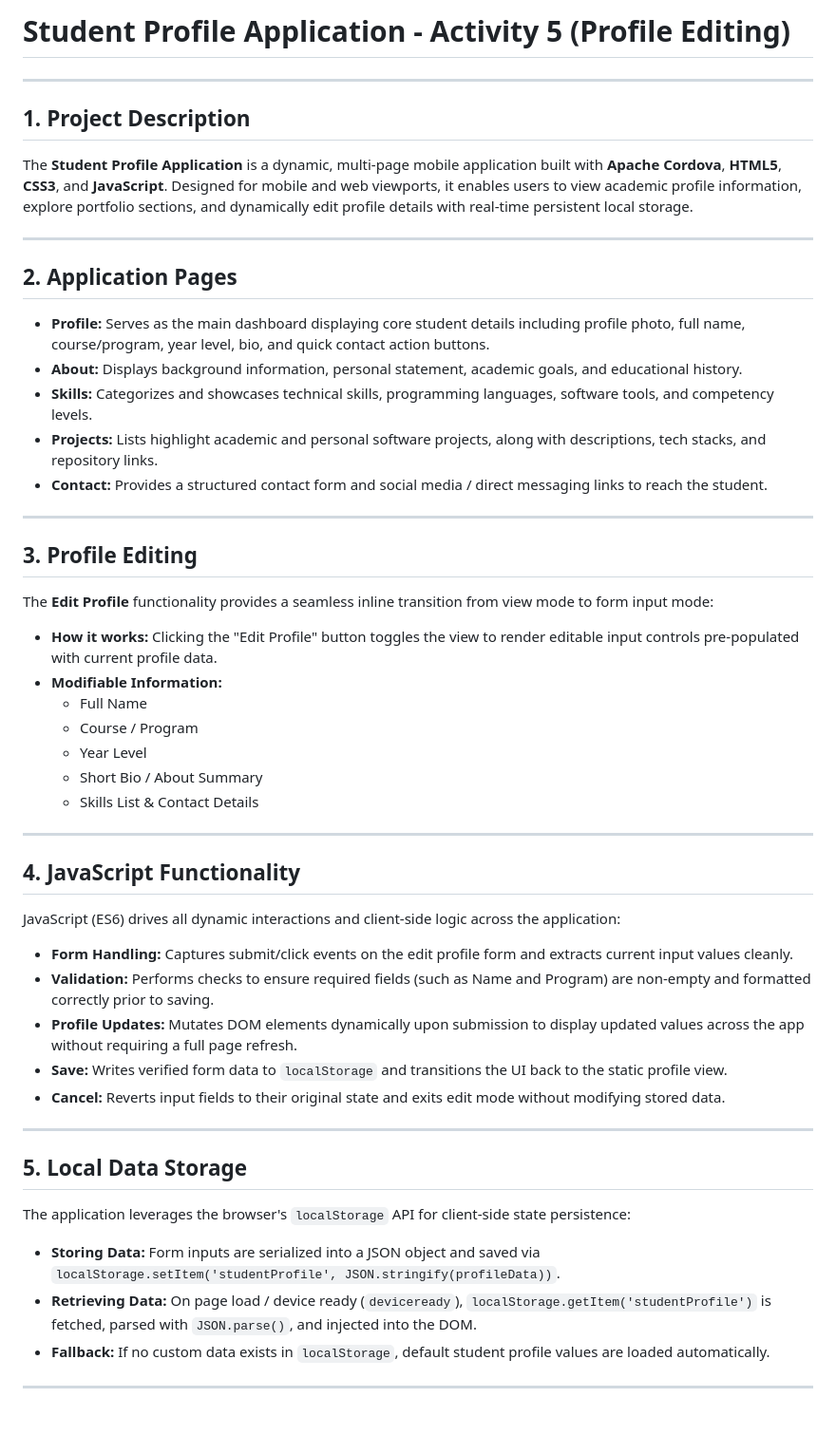
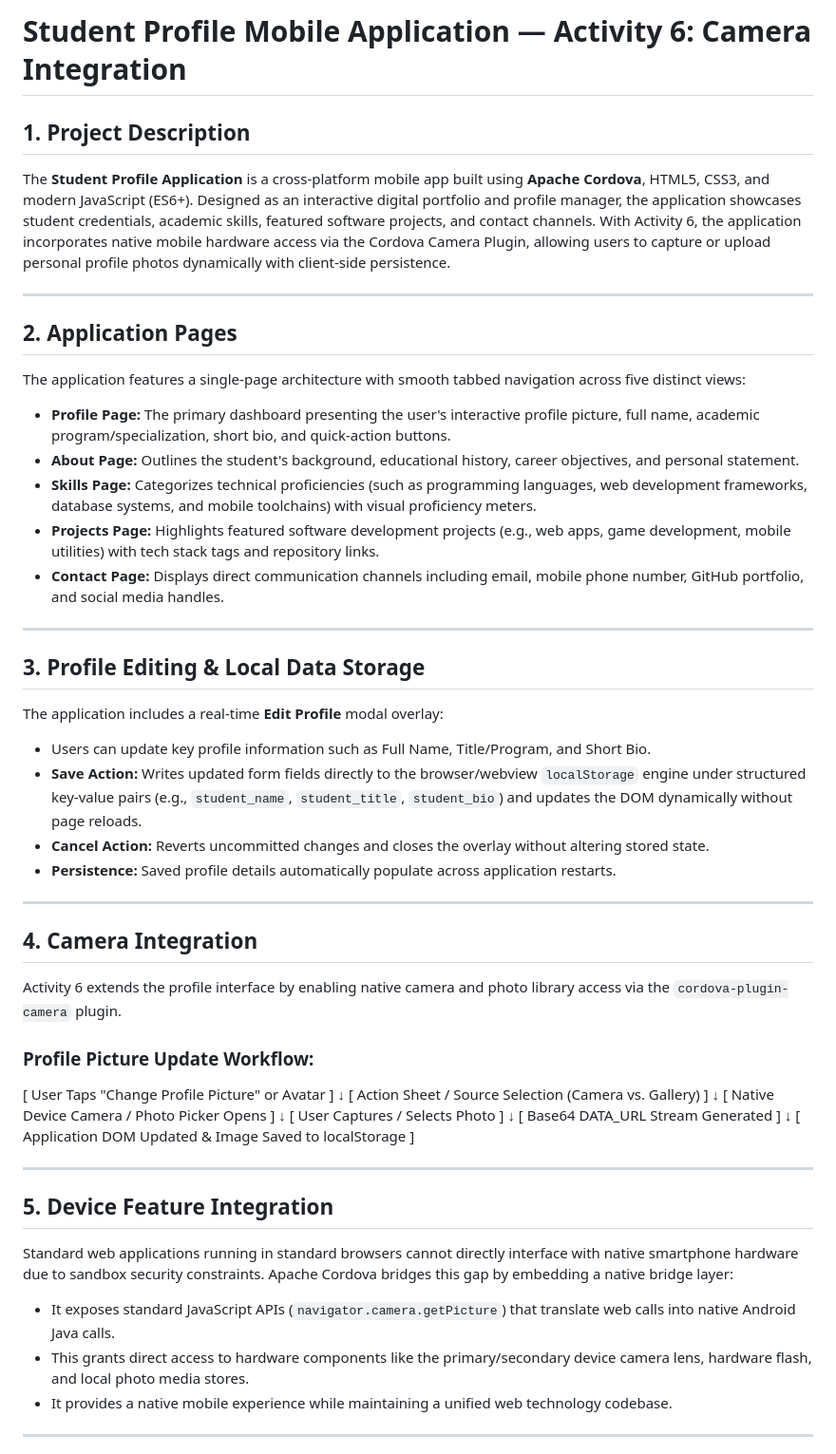
Before and after one commit to Aguiman-JoseKenneth/Aguiman_StudentProfile, a Markdown page: README.md, the part around one of its changes. Shown at 95% size. Drawn GitHub-style; blank space fills up the shorter version.

```diff
--- a/README.md
+++ b/README.md
@@ -1,52 +1,53 @@
-# Student Profile Application - Activity 5 (Profile Editing)
-
----
+# Student Profile Mobile Application — Activity 6: Camera Integration
 
 ## 1. Project Description
-The **Student Profile Application** is a dynamic, multi-page mobile application built with **Apache Cordova**, **HTML5**, **CSS3**, and **JavaScript**. Designed for mobile and web viewports, it enables users to view academic profile information, explore portfolio sections, and dynamically edit profile details with real-time persistent local storage.
+The **Student Profile Application** is a cross-platform mobile app built using **Apache Cordova**, HTML5, CSS3, and modern JavaScript (ES6+). Designed as an interactive digital portfolio and profile manager, the application showcases student credentials, academic skills, featured software projects, and contact channels. With Activity 6, the application incorporates native mobile hardware access via the Cordova Camera Plugin, allowing users to capture or upload personal profile photos dynamically with client-side persistence.
 
 ---
 
 ## 2. Application Pages
+The application features a single-page architecture with smooth tabbed navigation across five distinct views:
 
-- **Profile:** Serves as the main dashboard displaying core student details including profile photo, full name, course/program, year level, bio, and quick contact action buttons.
-- **About:** Displays background information, personal statement, academic goals, and educational history.
-- **Skills:** Categorizes and showcases technical skills, programming languages, software tools, and competency levels.
-- **Projects:** Lists highlight academic and personal software projects, along with descriptions, tech stacks, and repository links.
-- **Contact:** Provides a structured contact form and social media / direct messaging links to reach the student.
+*   **Profile Page:** The primary dashboard presenting the user's interactive profile picture, full name, academic program/specialization, short bio, and quick-action buttons.
+*   **About Page:** Outlines the student's background, educational history, career objectives, and personal statement.
+*   **Skills Page:** Categorizes technical proficiencies (such as programming languages, web development frameworks, database systems, and mobile toolchains) with visual proficiency meters.
+*   **Projects Page:** Highlights featured software development projects (e.g., web apps, game development, mobile utilities) with tech stack tags and repository links.
+*   **Contact Page:** Displays direct communication channels including email, mobile phone number, GitHub portfolio, and social media handles.
 
 ---
 
-## 3. Profile Editing
-
-The **Edit Profile** functionality provides a seamless inline transition from view mode to form input mode:
-- **How it works:** Clicking the "Edit Profile" button toggles the view to render editable input controls pre-populated with current profile data.
-- **Modifiable Information:**
-  - Full Name
-  - Course / Program
-  - Year Level
-  - Short Bio / About Summary
-  - Skills List & Contact Details
+## 3. Profile Editing & Local Data Storage
+The application includes a real-time **Edit Profile** modal overlay:
+*   Users can update key profile information such as Full Name, Title/Program, and Short Bio.
+*   **Save Action:** Writes updated form fields directly to the browser/webview `localStorage` engine under structured key-value pairs (e.g., `student_name`, `student_title`, `student_bio`) and updates the DOM dynamically without page reloads.
+*   **Cancel Action:** Reverts uncommitted changes and closes the overlay without altering stored state.
+*   **Persistence:** Saved profile details automatically populate across application restarts.
 
 ---
 
-## 4. JavaScript Functionality
+## 4. Camera Integration
+Activity 6 extends the profile interface by enabling native camera and photo library access via the `cordova-plugin-camera` plugin.
 
-JavaScript (ES6) drives all dynamic interactions and client-side logic across the application:
-- **Form Handling:** Captures submit/click events on the edit profile form and extracts current input values cleanly.
-- **Validation:** Performs checks to ensure required fields (such as Name and Program) are non-empty and formatted correctly prior to saving.
-- **Profile Updates:** Mutates DOM elements dynamically upon submission to display updated values across the app without requiring a full page refresh.
-- **Save:** Writes verified form data to `localStorage` and transitions the UI back to the static profile view.
-- **Cancel:** Reverts input fields to their original state and exits edit mode without modifying stored data.
+### Profile Picture Update Workflow:
+[ User Taps "Change Profile Picture" or Avatar ]
+↓
+[ Action Sheet / Source Selection (Camera vs. Gallery) ]
+↓
+[ Native Device Camera / Photo Picker Opens ]
+↓
+[ User Captures / Selects Photo ]
+↓
+[ Base64 DATA_URL Stream Generated ]
+↓
+[ Application DOM Updated & Image Saved to localStorage ]
 
 ---
 
-## 5. Local Data Storage
-
-The application leverages the browser's `localStorage` API for client-side state persistence:
-- **Storing Data:** Form inputs are serialized into a JSON object and saved via `localStorage.setItem('studentProfile', JSON.stringify(profileData))`.
-- **Retrieving Data:** On page load / device ready (`deviceready`), `localStorage.getItem('studentProfile')` is fetched, parsed with `JSON.parse()`, and injected into the DOM.
-- **Fallback:** If no custom data exists in `localStorage`, default student profile values are loaded automatically.
+## 5. Device Feature Integration
+Standard web applications running in standard browsers cannot directly interface with native smartphone hardware due to sandbox security constraints. Apache Cordova bridges this gap by embedding a native bridge layer:
+* It exposes standard JavaScript APIs (`navigator.camera.getPicture`) that translate web calls into native Android Java calls.
+* This grants direct access to hardware components like the primary/secondary device camera lens, hardware flash, and local photo media stores.
+* It provides a native mobile experience while maintaining a unified web technology codebase.
 
 ---
 
```
Also changed, not shown: other parts of README.md (+29 -24 lines).
